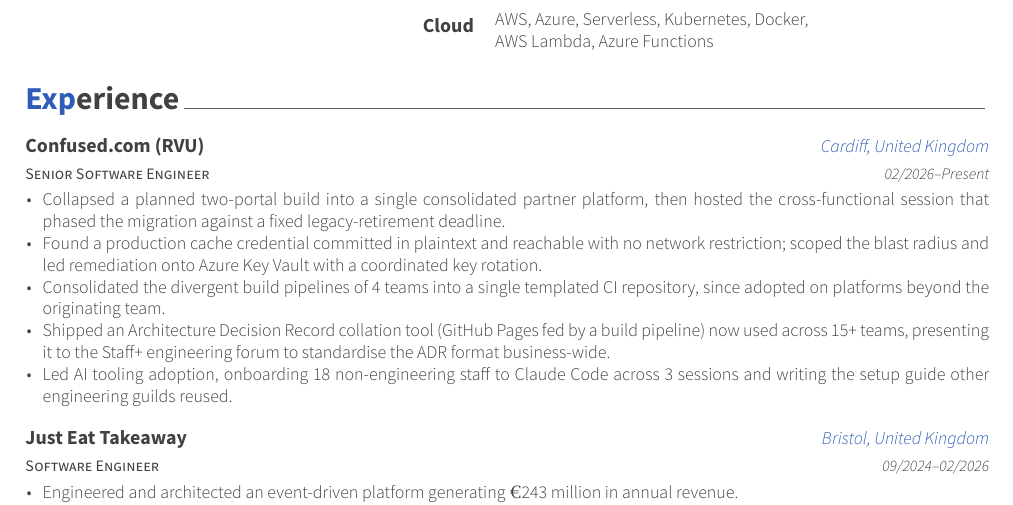
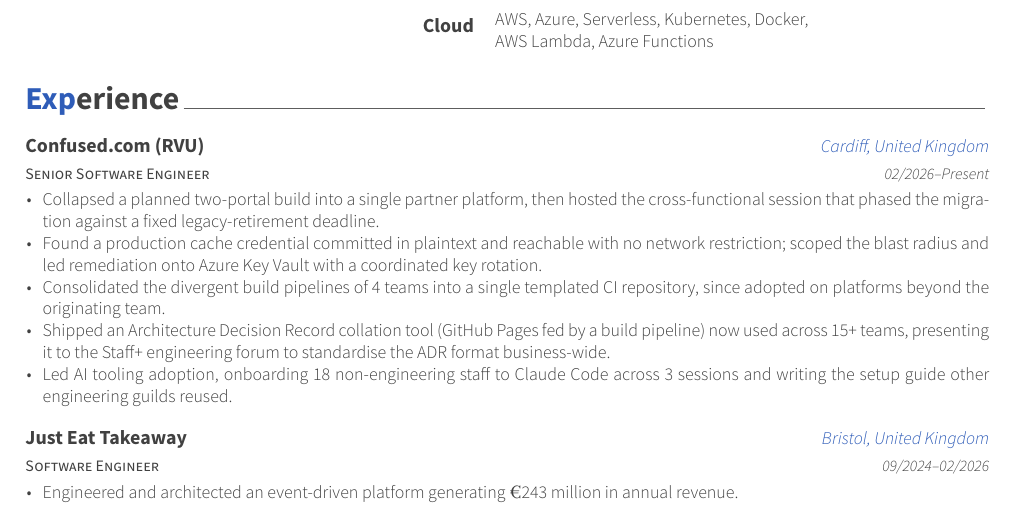
Before and after one commit to jakehowden/CV, a LaTeX CV (resume_cv.tex, which reads cv-sections/experience.tex): part of page 1 of 2, cut so that both start at the same text. Compiled offline with XeLaTeX.

Commit message:
Tighten Confused.com portal bullet
Drop 'consolidated' from the partner platform bullet. It restated
'collapsed ... into a single' and repeated the 'Consolidated' that
opens the CI pipeline bullet. Found by an unslop pass over the files
changed on this branch.

Co-Authored-By: Claude Opus 5 <noreply@anthropic.com>
Claude-Session: https://claude.ai/code/session_01VM1z8aENK6FjPUwYCkdUah

```diff
--- a/cv-sections/experience.tex
+++ b/cv-sections/experience.tex
@@ -20,7 +20,7 @@
   {02/2026--Present} % Date
   {
     \begin{cvitems}
-      \item Collapsed a planned two-portal build into a single consolidated partner platform, then hosted the cross-functional session that phased the migration against a fixed legacy-retirement deadline.
+      \item Collapsed a planned two-portal build into a single partner platform, then hosted the cross-functional session that phased the migration against a fixed legacy-retirement deadline.
       \item Found a production cache credential committed in plaintext and reachable with no network restriction; scoped the blast radius and led remediation onto Azure Key Vault with a coordinated key rotation.
       \item Consolidated the divergent build pipelines of 4 teams into a single templated CI repository, since adopted on platforms beyond the originating team.
       \item Shipped an Architecture Decision Record collation tool (GitHub Pages fed by a build pipeline) now used across 15+ teams, presenting it to the Staff+ engineering forum to standardise the ADR format business-wide.
```
